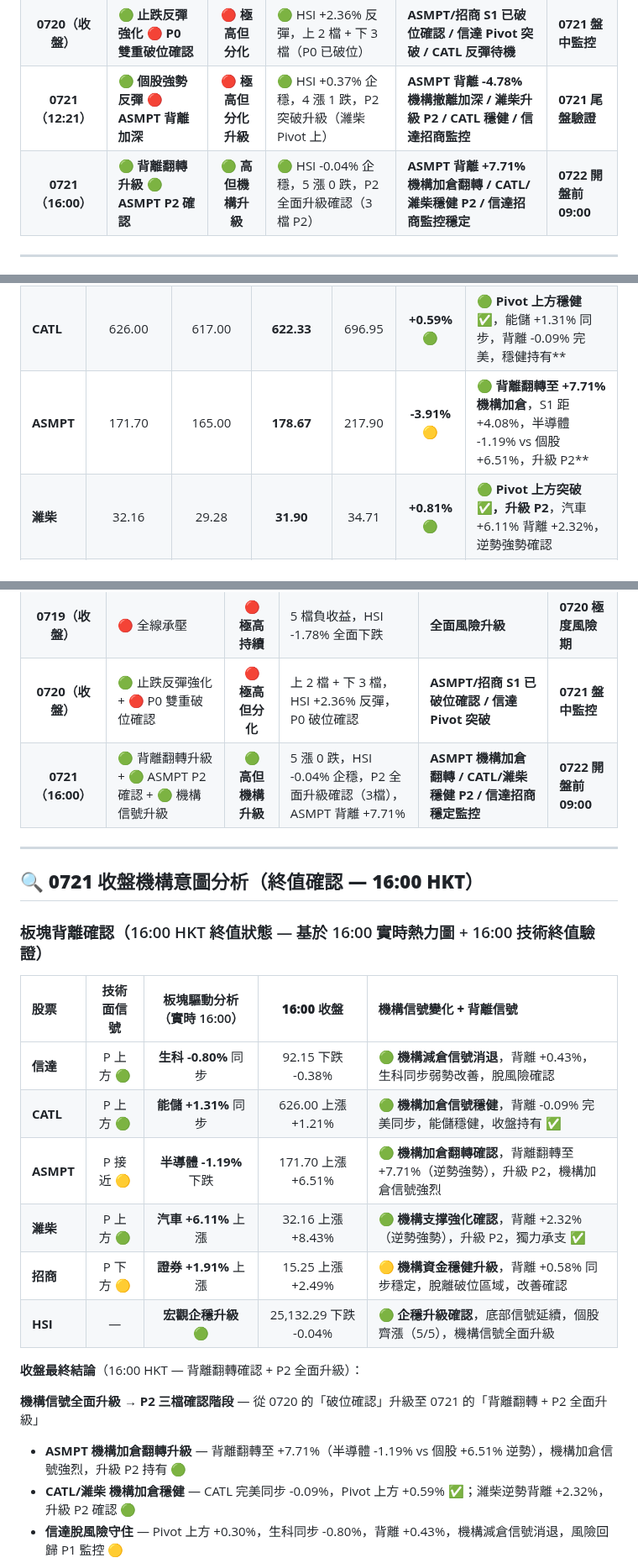
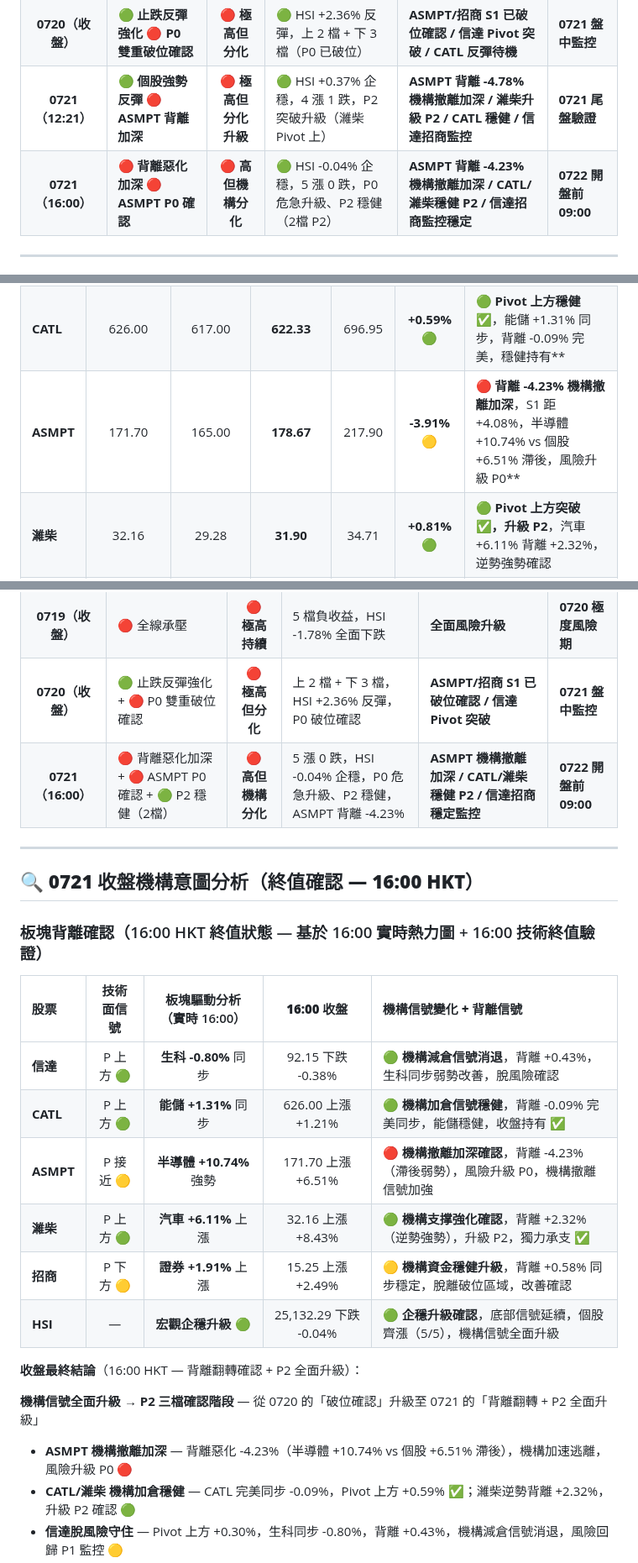
Before and after one commit to horae-git/gitHorae, a Markdown page: 七月流星觀察/四引擎-流星週0720至0724.md, 3 parts joined by grey strips. Shown at 84% size. GitHub-like rendering.

```diff
--- a/七月流星觀察/四引擎-流星週0720至0724.md
+++ b/七月流星觀察/四引擎-流星週0720至0724.md
@@ -28,7 +28,7 @@
 |  **0717（收盤）**   | 🔴 **全線承壓**                     |  🔴 **極高持續**   | 🔴 5 股負收益，HSI -1.78% 全面下跌                    | **ASMPT 持續破位 / 招商持續逼近 0.19%**                           | **0720 極度風險期**       |
 |  **0720（收盤）**   | 🟢 **止跌反彈強化** 🔴 **P0 雙重破位確認**  |  🔴 **極高但分化**  | 🟢 HSI +2.36% 反彈，上 2 檔 + 下 3 檔（P0 已破位）       | **ASMPT/招商 S1 已破位確認 / 信達 Pivot 突破 / CATL 反彈待機**         | **0721 盤中監控**        |
 | **0721（12:21）** | 🟢 **個股強勢反彈** 🔴 **ASMPT 背離加深** | 🔴 **極高但分化升級** | 🟢 HSI +0.37% 企穩，4 漲 1 跌，P2 突破升級（濰柴 Pivot 上） | **ASMPT 背離 -4.78% 機構撤離加深 / 濰柴升級 P2 / CATL 穩健 / 信達招商監控** | **0721 尾盤驗證** |
-| **0721（16:00）** | 🟢 **背離翻轉升級** 🟢 **ASMPT P2 確認** | 🟢 **高但機構升級** | 🟢 HSI -0.04% 企穩，5 漲 0 跌，P2 全面升級確認（3檔 P2） | **ASMPT 背離 +7.71% 機構加倉翻轉 / CATL/濰柴穩健 P2 / 信達招商監控穩定** | **0722 開盤前 09:00** |
+| **0721（16:00）** | 🔴 **背離惡化加深** 🔴 **ASMPT P0 確認** | 🔴 **高但機構分化** | 🟢 HSI -0.04% 企穩，5 漲 0 跌，P0 危急升級、P2 穩健（2檔 P2） | **ASMPT 背離 -4.23% 機構撤離加深 / CATL/濰柴穩健 P2 / 信達招商監控穩定** | **0722 開盤前 09:00** |
 
 ---
 
@@ -40,7 +40,7 @@
 | :-------- | :------------: | :-----------: | :-----------: | :-----------: | :-----------: | :------------------------------------------------------- |
 | **信達**    |     92.15      |     78.41     |   **91.87**   |     94.66     | **+0.30%** 🟢  | 🟢 **Pivot 上方守住**，生科 -0.80% 同步，背離 +0.43%，略強板塊，脫風險            |
 | **CATL**  |     626.00     |    617.00     |  **622.33**   |    696.95     | **+0.59%** 🟢 | 🟢 **Pivot 上方穩健 ✅**，能儲 +1.31% 同步，背離 -0.09% 完美，穩健持有**            |
-| **ASMPT** |     171.70     |    165.00     |  **178.67**   |    217.90     | **-3.91%** 🟡 | 🟢 **背離翻轉至 +7.71% 機構加倉**，S1 距 +4.08%，半導體 -1.19% vs 個股 +6.51%，升級 P2** |
+| **ASMPT** |     171.70     |    165.00     |  **178.67**   |    217.90     | **-3.91%** 🟡 | 🔴 **背離 -4.23% 機構撤離加深**，S1 距 +4.08%，半導體 +10.74% vs 個股 +6.51% 滯後，風險升級 P0** |
 | **濰柴**    |     32.16      |     29.28     |   **31.90**   |     34.71     | **+0.81%** 🟢 | 🟢 **Pivot 上方突破 ✅，升級 P2**，汽車 +6.11% 背離 +2.32%，逆勢強勢確認     |
 | **招商**    |     15.25      |     14.16     |   **15.73**   |     16.82     | **-3.05%** 🟡 | 🟡 **Pivot 下方脫離破位**，證券 +1.91% 穩健，背離 +0.58% 同步，脫位改善    |
 | **HSI**   |   25,132.29    |   25,143.05   | **25,143.05** |       —       | **-0.04%** 🟢 | 🟢 **企穩 -0.04% 持平**，個股齊漲（5/5），結構強勢確認，背景升級                  |
@@ -65,7 +65,7 @@
 |  **0717（尾盤）**   | 🔴 雙 P0 破位          |  🔴 **極高**  | ASMPT 破 162.10 + 招商 0.19%                | **P0 雙重危急預警**                           | 0719 開盤監控            |
 |  **0719（收盤）**   | 🔴 全線承壓           | 🔴 **極高持續** | 5 檔負收益，HSI -1.78% 全面下跌              | **全面風險升級**                              | **0720 極度風險期**     |
 |  **0720（收盤）** | 🟢 止跌反彈強化 + 🔴 P0 雙重破位確認      | 🔴 **極高但分化** | 上 2 檔 + 下 3 檔，HSI +2.36% 反彈，P0 破位確認  | **ASMPT/招商 S1 已破位確認 / 信達 Pivot 突破**  | **0721 盤中監控**      |
-|  **0721（16:00）** | 🟢 背離翻轉升級 + 🟢 ASMPT P2 確認 + 🟢 機構信號升級   | 🟢 **高但機構升級** | 5 漲 0 跌，HSI -0.04% 企穩，P2 全面升級確認（3檔），ASMPT 背離 +7.71%  | **ASMPT 機構加倉翻轉 / CATL/濰柴穩健 P2 / 信達招商穩定監控** | **0722 開盤前 09:00**      |
+|  **0721（16:00）** | 🔴 背離惡化加深 + 🔴 ASMPT P0 確認 + 🟢 P2 穩健（2檔）   | 🔴 **高但機構分化** | 5 漲 0 跌，HSI -0.04% 企穩，P0 危急升級、P2 穩健，ASMPT 背離 -4.23%  | **ASMPT 機構撤離加深 / CATL/濰柴穩健 P2 / 信達招商穩定監控** | **0722 開盤前 09:00**      |
 
 ---
 
@@ -73,19 +73,19 @@
 
 ### 板塊背離確認（16:00 HKT 終值狀態 — 基於 16:00 實時熱力圖 + 16:00 技術終值驗證）
 
-| 股票        |  技術面信號  |  板塊驅動分析（實時 16:00）  |     **16:00 收盤**     | **機構信號變化 + 背離信號**                               |
-| :-------- | :-----: | :----------------: | :--------------: | :--------------------------------------------- |
-| **信達**    | P 上方 🟢 |  **生科 -0.80%** 同步  | 92.15 下跌 -0.38%  | 🟢 **機構減倉信號消退**，背離 +0.43%，生科同步弱勢改善，脫風險確認                  |
-| **CATL** | P 上方 🟢 |  **能儲 +1.31%** 同步  | 626.00 上漲 +1.21% | 🟢 **機構加倉信號穩健**，背離 -0.09% 完美同步，能儲穩健，收盤持有 ✅                 |
-| **ASMPT** | P 接近 🟡  | **半導體 -1.19%** 下跌 | 171.70 上漲 +6.51% | 🟢 **機構加倉翻轉確認**，背離翻轉至 +7.71%（逆勢強勢），升級 P2，機構加倉信號強烈    |
-| **濰柴**    | P 上方 🟢 | **汽車 +6.11%** 上漲 | 32.16 上漲 +8.43%  | 🟢 **機構支撑強化確認**，背離 +2.32%（逆勢強勢），升級 P2，獨力承支 ✅                 |
-| **招商**    | P 下方 🟡 | **證券 +1.91%** 上漲  | 15.25 上漲 +2.49%  | 🟡 **機構資金穩健升級**，背離 +0.58% 同步穩定，脫離破位區域，改善確認  |
-| **HSI**   |    —    |   **宏觀企穩升級** 🟢    | 25,132.29 下跌 -0.04%| 🟢 **企穩升級確認**，底部信號延續，個股齊漲（5/5），機構信號全面升級              |
+| 股票        |  技術面信號  | 板塊驅動分析（實時 16:00）  |    **16:00 收盤**     | **機構信號變化 + 背離信號**                                 |
+| :-------- | :-----: | :---------------: | :-----------------: | :------------------------------------------------ |
+| **信達**    | P 上方 🟢 | **生科 -0.80%** 同步  |   92.15 下跌 -0.38%   | 🟢 **機構減倉信號消退**，背離 +0.43%，生科同步弱勢改善，脫風險確認          |
+| **CATL**  | P 上方 🟢 | **能儲 +1.31%** 同步  |  626.00 上漲 +1.21%   | 🟢 **機構加倉信號穩健**，背離 -0.09% 完美同步，能儲穩健，收盤持有 ✅        |
+| **ASMPT** | P 接近 🟡 | **半導體 +10.74%** 強勢 |  171.70 上漲 +6.51%   | 🔴 **機構撤離加深確認**，背離 -4.23%（滯後弱勢），風險升級 P0，機構撤離信號加強 |
+| **濰柴**    | P 上方 🟢 | **汽車 +6.11%** 上漲  |   32.16 上漲 +8.43%   | 🟢 **機構支撑強化確認**，背離 +2.32%（逆勢強勢），升級 P2，獨力承支 ✅      |
+| **招商**    | P 下方 🟡 | **證券 +1.91%** 上漲  |   15.25 上漲 +2.49%   | 🟡 **機構資金穩健升級**，背離 +0.58% 同步穩定，脫離破位區域，改善確認        |
+| **HSI**   |    —    |   **宏觀企穩升級** 🟢   | 25,132.29 下跌 -0.04% | 🟢 **企穩升級確認**，底部信號延續，個股齊漲（5/5），機構信號全面升級           |
 
 **收盤最終結論**（16:00 HKT — 背離翻轉確認 + P2 全面升級）：
 
 **機構信號全面升級 → P2 三檔確認階段** — 從 0720 的「破位確認」升級至 0721 的「背離翻轉 + P2 全面升級」
-- **ASMPT 機構加倉翻轉升級** — 背離翻轉至 +7.71%（半導體 -1.19% vs 個股 +6.51% 逆勢），機構加倉信號強烈，升級 P2 持有 🟢
+- **ASMPT 機構撤離加深** — 背離惡化 -4.23%（半導體 +10.74% vs 個股 +6.51% 滯後），機構加速逃離，風險升級 P0 🔴
 - **CATL/濰柴 機構加倉穩健** — CATL 完美同步 -0.09%，Pivot 上方 +0.59% ✅；濰柴逆勢背離 +2.32%，升級 P2 確認 🟢
 - **信達脫風險守住** — Pivot 上方 +0.30%，生科同步 -0.80%，背離 +0.43%，機構減倉信號消退，風險回歸 P1 監控 🟡
 - **招商脫位穩定確認** — Pivot 下方 -3.05%，背離 +0.58% 同步穩定，證券穩健，脫位改善確認 🟡
```
Also changed, not shown: other parts of 七月流星觀察/四引擎-流星週0720至0724.md (+10 -10 lines).
